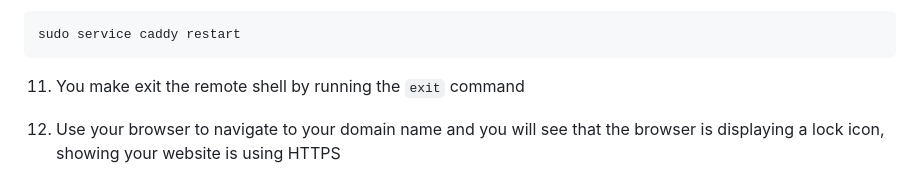
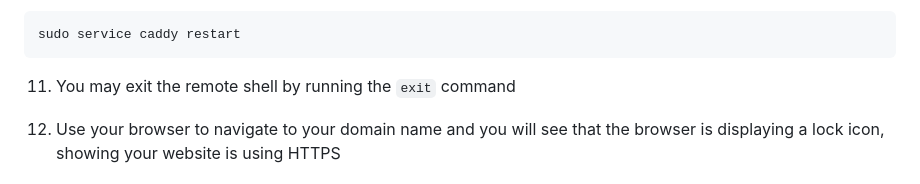
Before and after one commit to hcorry98/DrColeman, a Markdown page: README.md, the part around the change. Rendered like a GitHub page.

Commit message:
Fixed type

````diff
--- a/README.md
+++ b/README.md
@@ -200,7 +200,7 @@ myfunkychickens.click {
 sudo service caddy restart
 ```
 
-11. You make exit the remote shell by running the `exit` command
+11. You may exit the remote shell by running the `exit` command
 
 12. Use your browser to navigate to your domain name and you will see that the browser is displaying a lock icon, showing your website is using HTTPS
 
````
